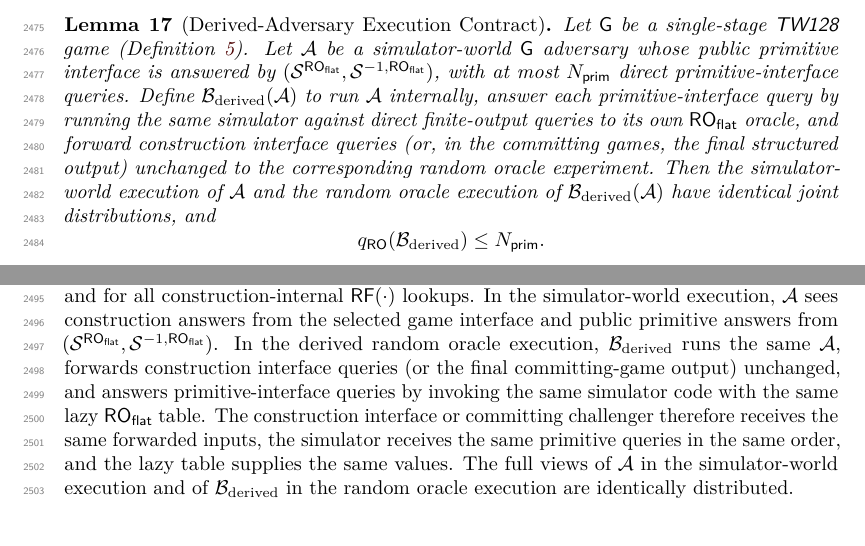
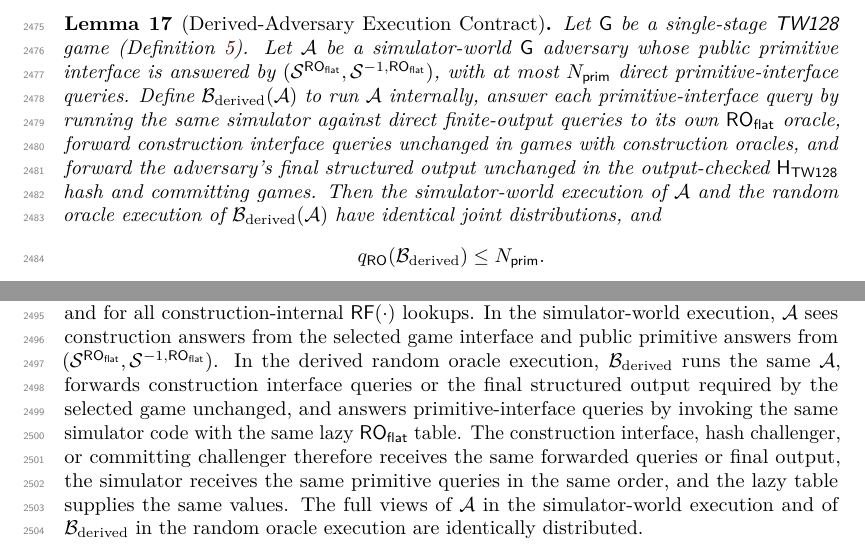
Before and after one commit to codahale/treewrap, a LaTeX document (paper/main.tex, which reads paper/sections/appendix-flat-sponge-lift.tex): two parts of pages 62 and 63 of 68, joined at a grey line, cut so that both start at the same text. Compiled offline with pdfLaTeX.

Commit message:
Clarify flat sponge lift forwarding
State that the derived adversary forwards construction queries for oracle-interaction games and final structured outputs for output-checked hash and committing games.

```diff
--- a/paper/sections/appendix-flat-sponge-lift.tex
+++ b/paper/sections/appendix-flat-sponge-lift.tex
@@ -181,9 +181,9 @@ primitive-interface queries. Define
 $\mathcal{B}_{\mathrm{derived}}(\mathcal{A})$ to run $\mathcal{A}$
 internally, answer each primitive-interface query by running the
 same simulator against direct finite-output queries to its own
-$\ROflat$ oracle, and forward construction interface queries (or, in
-the committing games, the final structured output)
-unchanged to the corresponding random oracle experiment. Then the
+$\ROflat$ oracle, forward construction interface queries unchanged in games
+with construction oracles, and forward the adversary's final structured output
+unchanged in the output-checked $\HTW$ hash and committing games. Then the
 simulator-world execution of $\mathcal{A}$ and the random oracle execution of
 $\mathcal{B}_{\mathrm{derived}}(\mathcal{A})$ have identical joint
 distributions, and
@@ -216,12 +216,13 @@ In the simulator-world execution, $\mathcal{A}$ sees construction
 answers from the selected game interface and public primitive answers
 from $(\Sim^{\ROflat}, \Sim^{-1,\ROflat})$. In the derived
 random oracle execution, $\mathcal{B}_{\mathrm{derived}}$ runs the
-same $\mathcal{A}$, forwards construction interface queries (or the
-final committing-game output) unchanged, and answers
+same $\mathcal{A}$, forwards construction interface queries or the final
+structured output required by the selected game unchanged, and answers
 primitive-interface queries by invoking the same simulator code with the same
-lazy $\ROflat$ table. The construction interface or committing challenger
-therefore receives the same forwarded inputs, the simulator receives the same
-primitive queries in the same order, and the lazy table supplies the same values.
+lazy $\ROflat$ table. The construction interface, hash challenger, or
+committing challenger therefore receives the same forwarded queries or final
+output, the simulator receives the same primitive queries in the same order, and
+the lazy table supplies the same values.
 The full views of $\mathcal{A}$ in the simulator-world execution and of
 $\mathcal{B}_{\mathrm{derived}}$ in the random oracle execution are identically
 distributed.
```
Also changed, not shown: paper/main.pdf.
